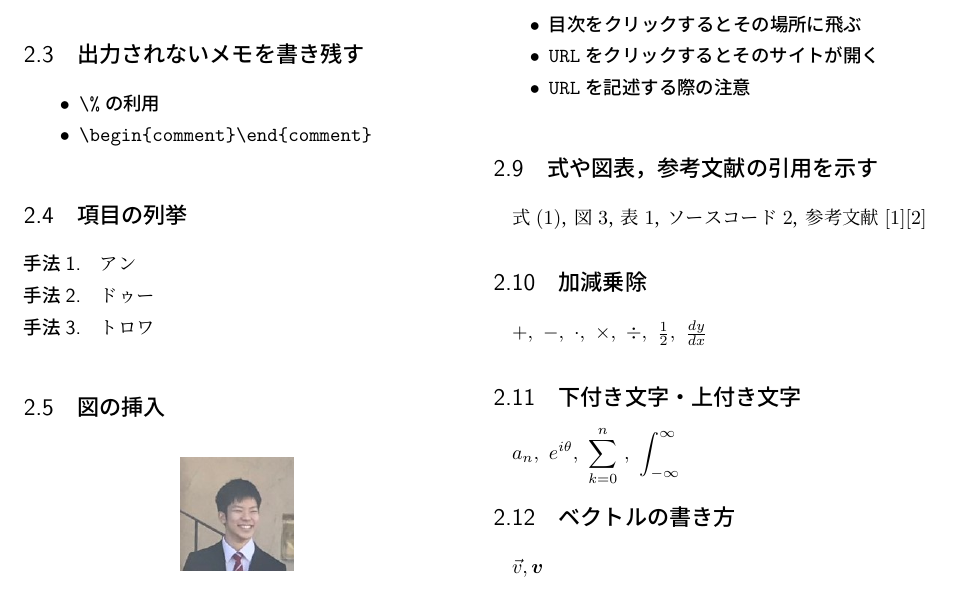
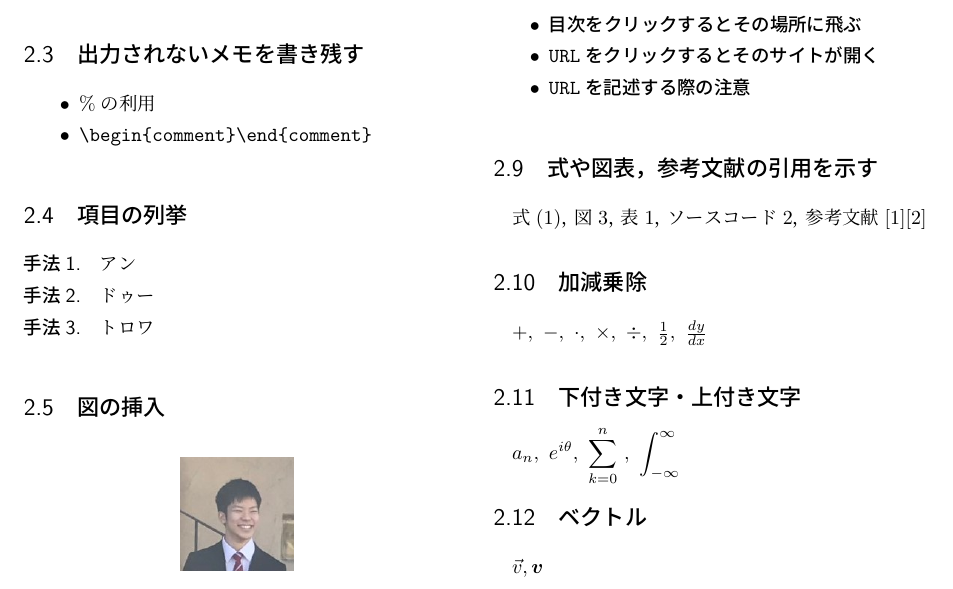
Before and after one commit to KataokaNagi/tex-templates, a LaTeX document (tex_tutorial.tex): part of page 3 of 3, cut so that both start at the same text. Compiled offline with pLaTeX and dvipdfmx; a LaTeX package or settings file that is missing is left out.

Commit message:
\% や 小節タイトルの修正

```diff
--- a/tex_tutorial.tex
+++ b/tex_tutorial.tex
@@ -191,7 +191,7 @@
 
 \subsection{出力されないメモを書き残す}
 \begin{itemize}
-\item \verb|\%の利用|
+\item \%の利用
 \item \verb|\begin{comment}\end{comment}|
 \end{itemize}
 
@@ -274,7 +274,7 @@ $\displaystyle a_n,~e^{i\theta},~\sum_{k=0}^{n}~,~\int_{-\infty}^{\infty}$
 
 %%%%%%%%%%%%%%%%%%%%%%%%%%%%%%%%%%%%%%%%%%%%%%%%%%
 
-\subsection{ベクトルの書き方}
+\subsection{ベクトル}
 $\vec{v}, \bm{v}$
 
 \subsection{行列とその応用}
```
